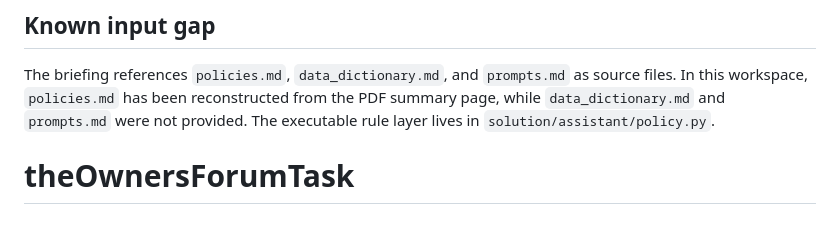
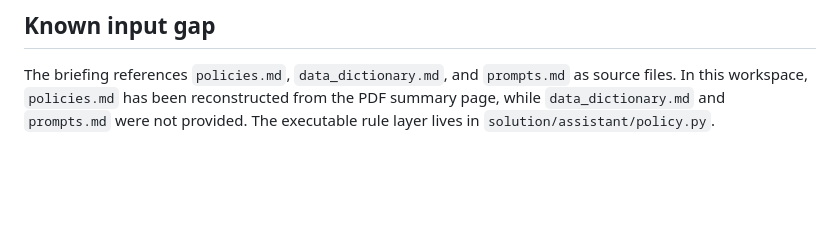
Before and after one commit to deppmish2/theOwnersForumTask, a Markdown page: README.md, the part around the change. GitHub-like rendering; blank space fills up the shorter version.

```diff
--- a/README.md
+++ b/README.md
@@ -161,4 +161,3 @@ The briefing references `policies.md`, `data_dictionary.md`, and `prompts.md`
 as source files. In this workspace, `policies.md` has been reconstructed from
 the PDF summary page, while `data_dictionary.md` and `prompts.md` were not
 provided. The executable rule layer lives in `solution/assistant/policy.py`.
-# theOwnersForumTask
```
